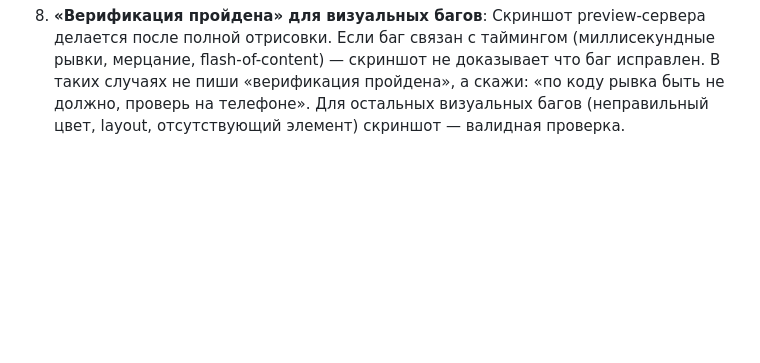
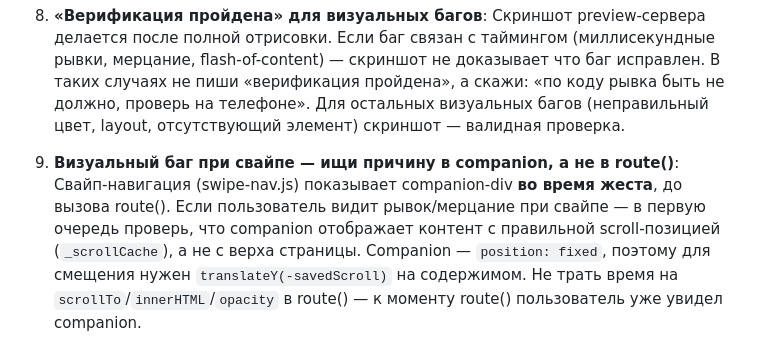
Before and after one commit to Nasteenish/workout-tracker, a Markdown page: CLAUDE.md, the part around the change. Drawn GitHub-style; blank space fills up the shorter version.

Commit message:
docs: add swipe companion scroll debugging rule to CLAUDE.md

```diff
--- a/CLAUDE.md
+++ b/CLAUDE.md
@@ -234,3 +234,5 @@ Data: No storage changes
 7. **Мерцание миниатюр**: Вызови `markCachedThumbs()` после innerHTML
 
 8. **«Верификация пройдена» для визуальных багов**: Скриншот preview-сервера делается после полной отрисовки. Если баг связан с таймингом (миллисекундные рывки, мерцание, flash-of-content) — скриншот не доказывает что баг исправлен. В таких случаях не пиши «верификация пройдена», а скажи: «по коду рывка быть не должно, проверь на телефоне». Для остальных визуальных багов (неправильный цвет, layout, отсутствующий элемент) скриншот — валидная проверка.
+
+9. **Визуальный баг при свайпе — ищи причину в companion, а не в route()**: Свайп-навигация (swipe-nav.js) показывает companion-div **во время жеста**, до вызова route(). Если пользователь видит рывок/мерцание при свайпе — в первую очередь проверь, что companion отображает контент с правильной scroll-позицией (`_scrollCache`), а не с верха страницы. Companion — `position: fixed`, поэтому для смещения нужен `translateY(-savedScroll)` на содержимом. Не трать время на `scrollTo`/`innerHTML`/`opacity` в route() — к моменту route() пользователь уже увидел companion.
```
